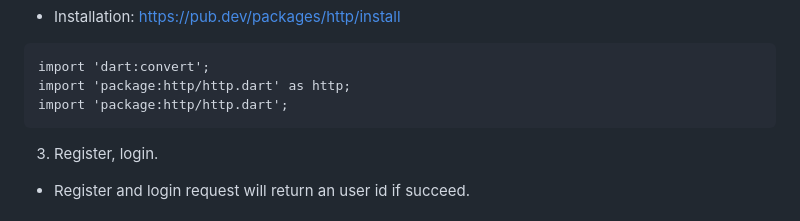
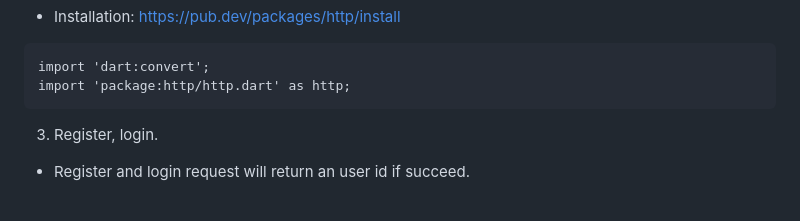
Before and after one commit to lemin194/Balance-Life_API, a Markdown page: Readme.md, the part around the change. GitHub-like rendering.

````diff
--- a/Readme.md
+++ b/Readme.md
@@ -75,7 +75,6 @@ Explain:
 ```
 import 'dart:convert';
 import 'package:http/http.dart' as http;
-import 'package:http/http.dart';
 ```
 
 3. Register, login.
````
